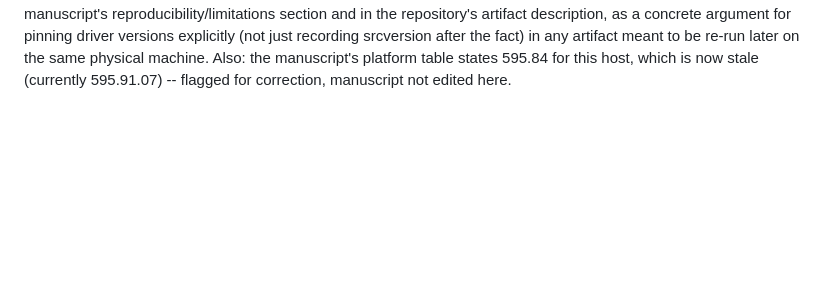
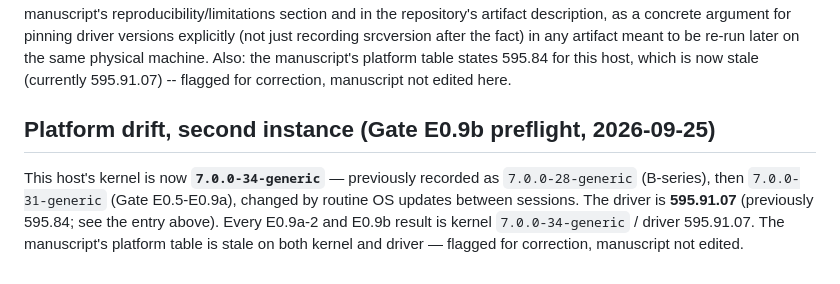
Before and after one commit to rayanw36/SpecAsync-UVM, a Markdown page: results/analysis/COMPLETENESS_LEDGER.md, the part around the change. Drawn GitHub-style; blank space fills up the shorter version.

Commit message:
Gate E0.9b Step 0: preflight passed; ledger records kernel/driver drift
Co-Authored-By: Claude Opus 5.5 <noreply@anthropic.com>
Claude-Session: https://claude.ai/code/session_013R7hqocoYREgYBhLTAjkLy

```diff
--- a/results/analysis/COMPLETENESS_LEDGER.md
+++ b/results/analysis/COMPLETENESS_LEDGER.md
@@ -362,3 +362,11 @@ concrete argument for pinning driver versions explicitly (not just recording src
 after the fact) in any artifact meant to be re-run later on the same physical machine.
 Also: the manuscript's platform table states 595.84 for this host, which is now stale
 (currently 595.91.07) -- flagged for correction, manuscript not edited here.
+
+## Platform drift, second instance (Gate E0.9b preflight, 2026-09-25)
+
+This host's kernel is now **`7.0.0-34-generic`** — previously recorded as `7.0.0-28-generic`
+(B-series), then `7.0.0-31-generic` (Gate E0.5-E0.9a), changed by routine OS updates between
+sessions. The driver is **595.91.07** (previously 595.84; see the entry above). Every E0.9a-2 and
+E0.9b result is kernel `7.0.0-34-generic` / driver 595.91.07. The manuscript's platform table is
+stale on both kernel and driver — flagged for correction, manuscript not edited.
```
Also changed, not shown: 1 other file.
